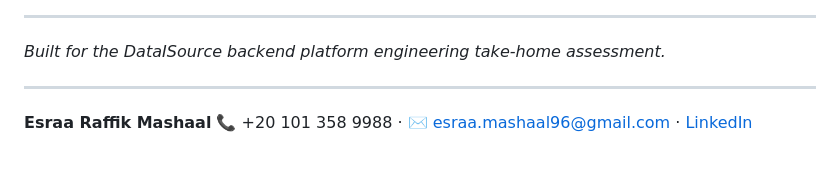
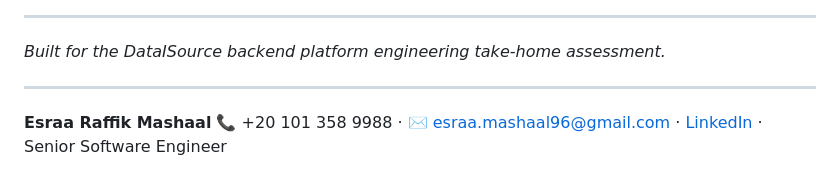
Before and after one commit to EsraaRMashaal/dataisource-takehome, a Markdown page: README.md, the part around the change. Drawn GitHub-style.

Commit message:
fix: Add job title to contact information in README

```diff
--- a/README.md
+++ b/README.md
@@ -481,4 +481,4 @@ static/js/
 ---
 
 **Esraa Raffik Mashaal**
-📞 +20 101 358 9988 · ✉️ esraa.mashaal96@gmail.com · [LinkedIn](https://www.linkedin.com/in/esraamashaal/)
+📞 +20 101 358 9988 · ✉️ esraa.mashaal96@gmail.com · [LinkedIn](https://www.linkedin.com/in/esraamashaal/) · Senior Software Engineer
```
